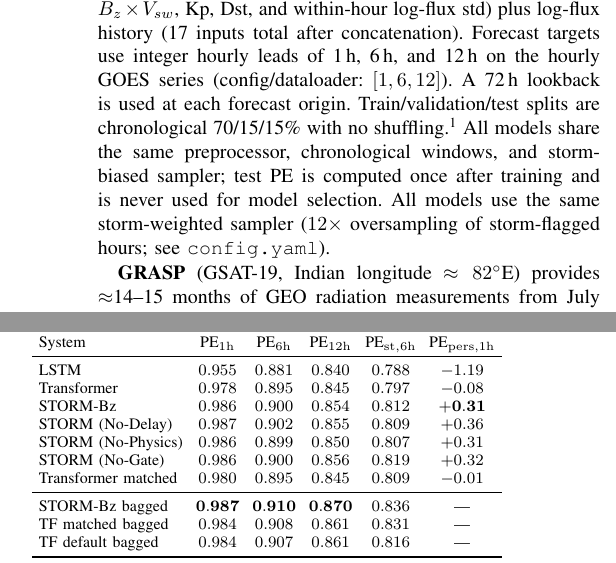
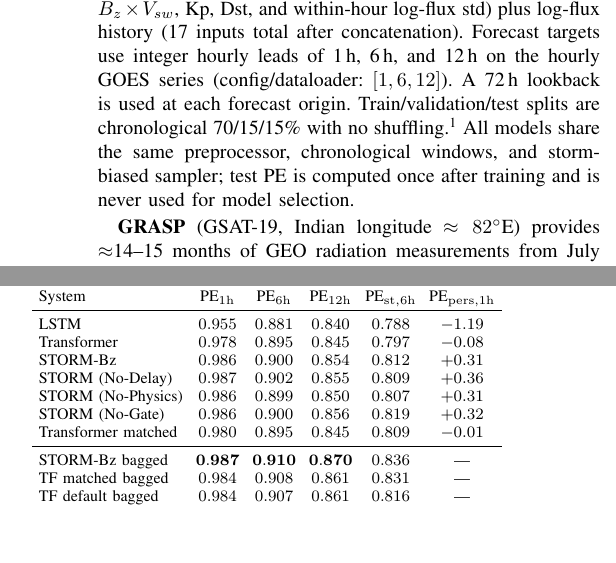
Before and after one commit to bnsama29-cloud/STORM-PhysNet-L1, a LaTeX paper (paper/STORM_PhysNet_Conference.tex): two parts of the columns of pages 2 and 3 of 6, joined at a grey line, cut so that both start at the same text, the shorter picture padded with empty space. Compiled offline with pdfLaTeX.

Commit message:
Polish: unbold PE_pers +0.31; remove duplicate storm-sampler sentence

```diff
--- a/paper/STORM_PhysNet_Conference.tex
+++ b/paper/STORM_PhysNet_Conference.tex
@@ -156,8 +156,7 @@ geomagnetic channels
 moments, \(B_z\times V_{sw}\), Kp, Dst, and within-hour log-flux std)
 plus log-flux history (17 inputs total after concatenation). Forecast targets use integer hourly leads of 1\,h, 6\,h, and 12\,h on the hourly GOES series (config/dataloader: $[1,6,12]$). A 72\,h lookback is used at
 each forecast origin. Train/validation/test splits are chronological
-70/15/15\% with no shuffling.\footnote{The official tables use the released chronological cut (63\,394 / 7\,924 / 15\,850 hours). The preprocessor default 70/15/15 cut is not the cut used for those numbers.} All models share the same preprocessor, chronological windows, and storm-biased sampler; test PE is computed once after training and is never used for model selection. All models use the same storm-weighted sampler
-(\(12\times\) oversampling of storm-flagged hours; see \texttt{config.yaml}).
+70/15/15\% with no shuffling.\footnote{The official tables use the released chronological cut (63\,394 / 7\,924 / 15\,850 hours). The preprocessor default 70/15/15 cut is not the cut used for those numbers.} All models share the same preprocessor, chronological windows, and storm-biased sampler; test PE is computed once after training and is never used for model selection.
 
 \textbf{GRASP} (GSAT-19, Indian longitude \(\approx82^\circ\)E) provides
 $\approx$14--15 months of GEO radiation measurements from July 2017 to September 2018 in
@@ -244,7 +243,7 @@ System & PE\(_{1\mathrm{h}}\) & PE\(_{6\mathrm{h}}\) & PE\(_{12\mathrm{h}}\) & P
 \midrule
 LSTM                         & \(0.955\) & \(0.881\) & \(0.840\) & \(0.788\) & \(-1.19\) \\
 Transformer                  & \(0.978\) & \(0.895\) & \(0.845\) & \(0.797\) & \(-0.08\) \\
-STORM-Bz                     & \(0.986\) & \(0.900\) & \(0.854\) & \(0.812\) & \(\mathbf{+0.31}\) \\
+STORM-Bz                     & \(0.986\) & \(0.900\) & \(0.854\) & \(0.812\) & \(+0.31\) \\
 STORM (No-Delay)             & \(0.987\) & \(0.902\) & \(0.855\) & \(0.809\) & \(+0.36\) \\
 STORM (No-Physics)           & \(0.986\) & \(0.899\) & \(0.850\) & \(0.807\) & \(+0.31\) \\
 STORM (No-Gate)              & \(0.986\) & \(0.900\) & \(0.856\) & \(0.819\) & \(+0.32\) \\
```
